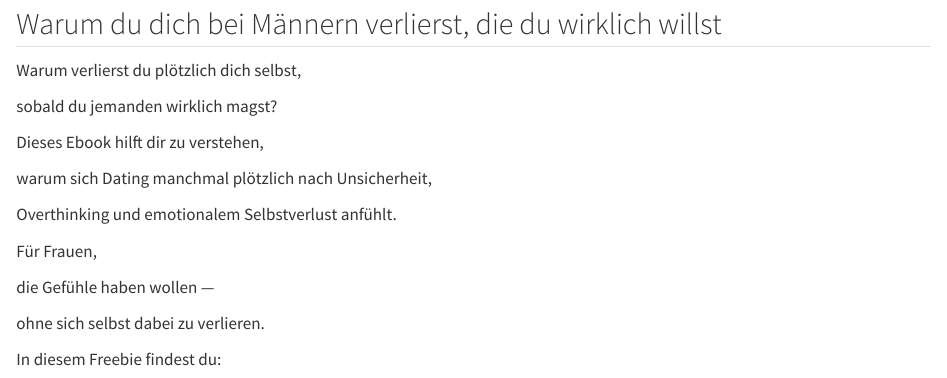
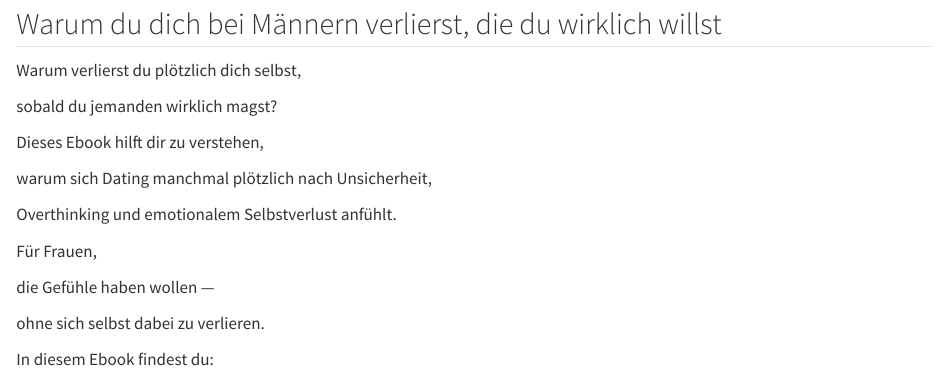
Before and after one commit to sheoverthinksdating/vom-ueberleben-zur-liebe, a Quarto document (mini-guide.qmd): the page in a window 1100 px wide, from 760 px down. Rendered offline with R 4.5, knitr and Pandoc in place of Quarto, with nearby package versions.

Commit message:
# Wording angepasst

```diff
--- a/mini-guide.qmd
+++ b/mini-guide.qmd
@@ -22,7 +22,7 @@ die Gefühle haben wollen —
 
 ohne sich selbst dabei zu verlieren.
 
-In diesem Freebie findest du:
+In diesem Ebook findest du:
 
 🤍 ehrliche Reflexionsfragen
 
```
